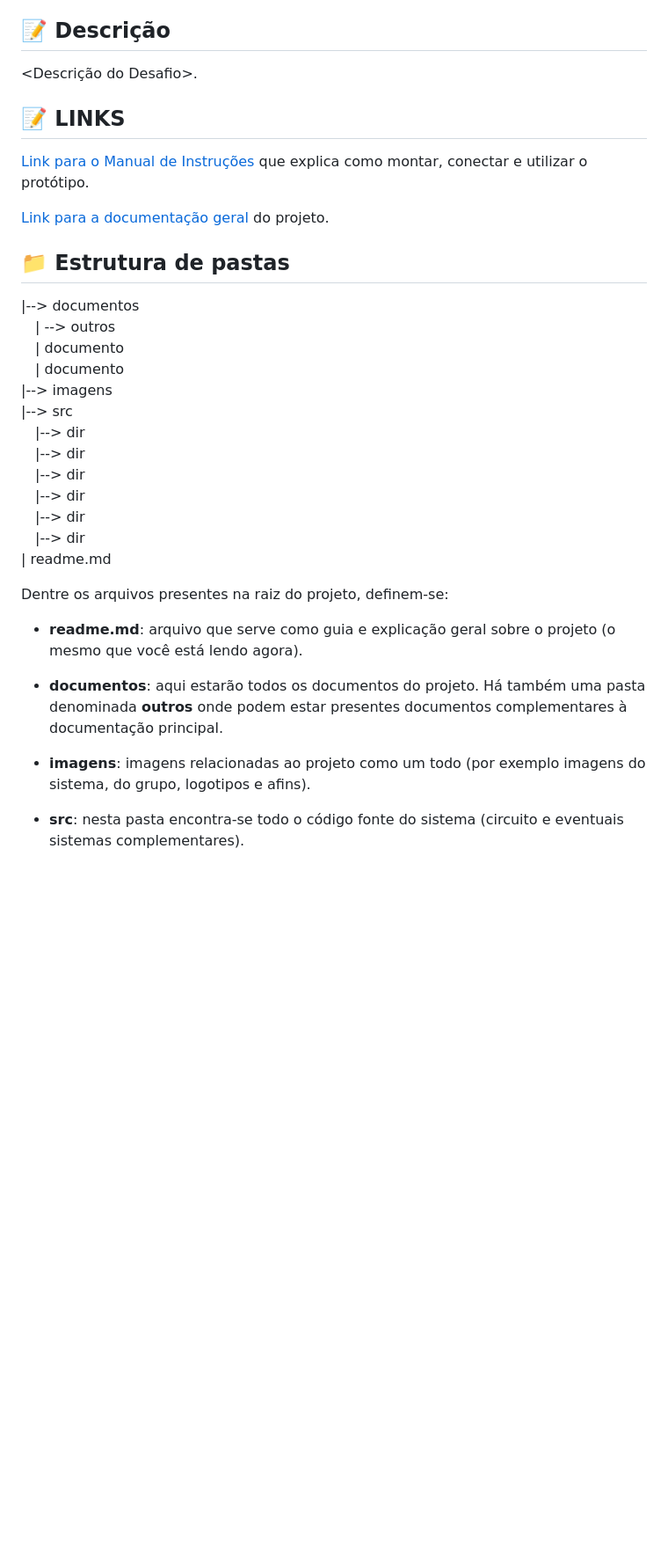
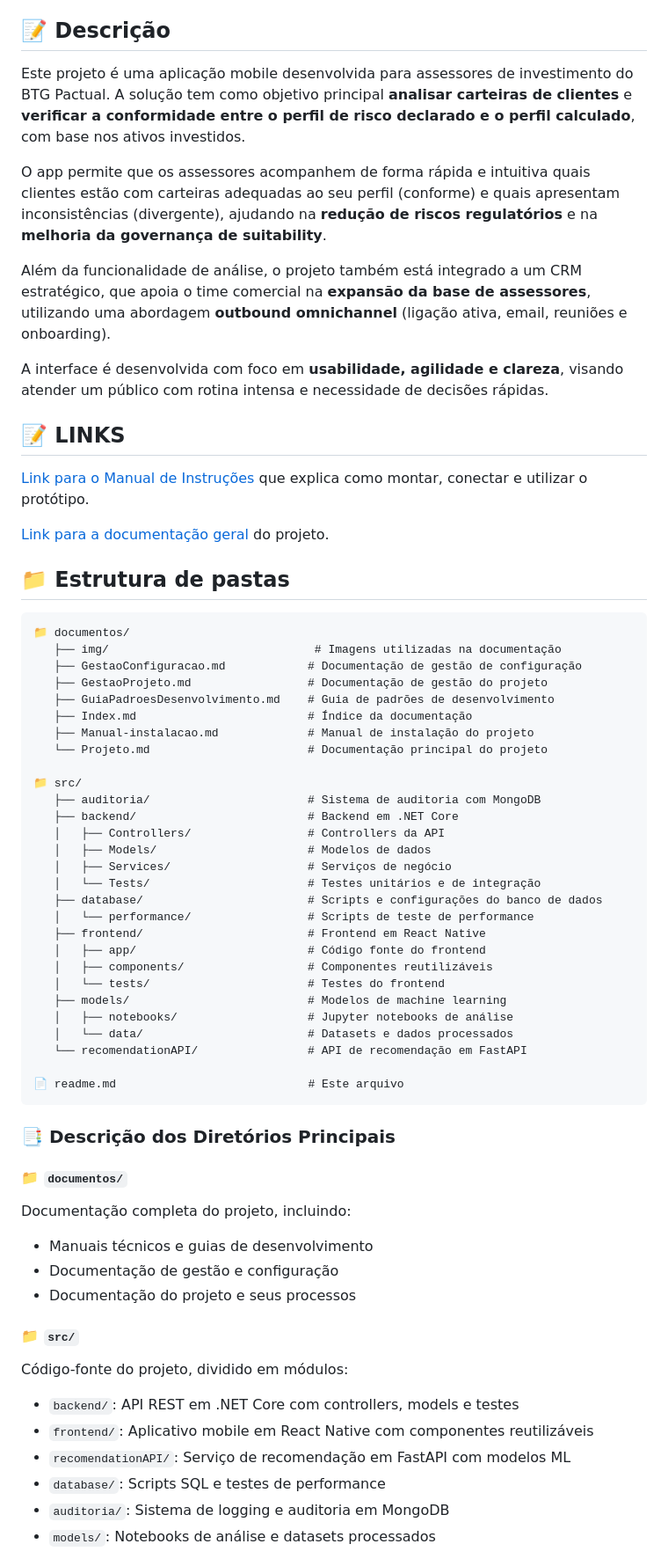
Before and after one commit to balb-0/DIANA, a Markdown page: README.md, the part around the change printed below. Shown: that part at 88% size. Rendered like a GitHub page; blank space fills up the shorter version.

Commit message:
docs: finaliza partes essenciais do readme

````diff
--- a/README.md
+++ b/README.md
@@ -38,7 +38,13 @@
 
 ## 📝 Descrição
 
-<Descrição do Desafio>.
+Este projeto é uma aplicação mobile desenvolvida para assessores de investimento do BTG Pactual. A solução tem como objetivo principal **analisar carteiras de clientes** e **verificar a conformidade entre o perfil de risco declarado e o perfil calculado**, com base nos ativos investidos.
+
+O app permite que os assessores acompanhem de forma rápida e intuitiva quais clientes estão com carteiras adequadas ao seu perfil (conforme) e quais apresentam inconsistências (divergente), ajudando na **redução de riscos regulatórios** e na **melhoria da governança de suitability**.
+
+Além da funcionalidade de análise, o projeto também está integrado a um CRM estratégico, que apoia o time comercial na **expansão da base de assessores**, utilizando uma abordagem **outbound omnichannel** (ligação ativa, email, reuniões e onboarding).
+
+A interface é desenvolvida com foco em **usabilidade, agilidade e clareza**, visando atender um público com rotina intensa e necessidade de decisões rápidas.
 
 ## 📝 LINKS
 
@@ -48,26 +54,55 @@
 
 ## 📁 Estrutura de pastas
 
-|--> documentos<br>
-&emsp;| --> outros <br>
-&emsp;| documento<br>
-&emsp;| documento<br>
-|--> imagens<br>
-|--> src<br>
-&emsp;|--> dir<br>
-&emsp;|--> dir<br>
-&emsp;|--> dir<br>
-&emsp;|--> dir<br>
-&emsp;|--> dir<br>
-&emsp;|--> dir<br>
-| readme.md<br>
+```
+📁 documentos/
+   ├── img/                              # Imagens utilizadas na documentação
+   ├── GestaoConfiguracao.md            # Documentação de gestão de configuração
+   ├── GestaoProjeto.md                 # Documentação de gestão do projeto
+   ├── GuiaPadroesDesenvolvimento.md    # Guia de padrões de desenvolvimento
+   ├── Index.md                         # Índice da documentação
+   ├── Manual-instalacao.md             # Manual de instalação do projeto
+   └── Projeto.md                       # Documentação principal do projeto
 
-Dentre os arquivos presentes na raiz do projeto, definem-se:
+📁 src/
+   ├── auditoria/                       # Sistema de auditoria com MongoDB
+   ├── backend/                         # Backend em .NET Core
+   │   ├── Controllers/                 # Controllers da API
+   │   ├── Models/                      # Modelos de dados
+   │   ├── Services/                    # Serviços de negócio
+   │   └── Tests/                       # Testes unitários e de integração
+   ├── database/                        # Scripts e configurações do banco de dados
+   │   └── performance/                 # Scripts de teste de performance
+   ├── frontend/                        # Frontend em React Native
+   │   ├── app/                         # Código fonte do frontend
+   │   ├── components/                  # Componentes reutilizáveis
+   │   └── tests/                       # Testes do frontend
+   ├── models/                          # Modelos de machine learning
+   │   ├── notebooks/                   # Jupyter notebooks de análise
+   │   └── data/                        # Datasets e dados processados
+   └── recomendationAPI/                # API de recomendação em FastAPI
 
-- <b>readme.md</b>: arquivo que serve como guia e explicação geral sobre o projeto (o mesmo que você está lendo agora).
+📄 readme.md                            # Este arquivo
+```
 
-- <b>documentos</b>: aqui estarão todos os documentos do projeto. Há também uma pasta denominada <b>outros</b> onde podem estar presentes documentos complementares à documentação principal.
+### 📑 Descrição dos Diretórios Principais
 
-- <b>imagens</b>: imagens relacionadas ao projeto como um todo (por exemplo imagens do sistema, do grupo, logotipos e afins).
+#### 📁 `documentos/`
 
-- <b>src</b>: nesta pasta encontra-se todo o código fonte do sistema (circuito e eventuais sistemas complementares).
+Documentação completa do projeto, incluindo:
+
+- Manuais técnicos e guias de desenvolvimento
+- Documentação de gestão e configuração
+- Documentação do projeto e seus processos
+
+#### 📁 `src/`
+
+Código-fonte do projeto, dividido em módulos:
+
+- `backend/`: API REST em .NET Core com controllers, models e testes
+- `frontend/`: Aplicativo mobile em React Native com componentes reutilizáveis
+- `recomendationAPI/`: Serviço de recomendação em FastAPI com modelos ML
+- `database/`: Scripts SQL e testes de performance
+- `auditoria/`: Sistema de logging e auditoria em MongoDB
+- `models/`: Notebooks de análise e datasets processados
+
````
Also changed, not shown: other parts of README.md (+9 -1 lines).
